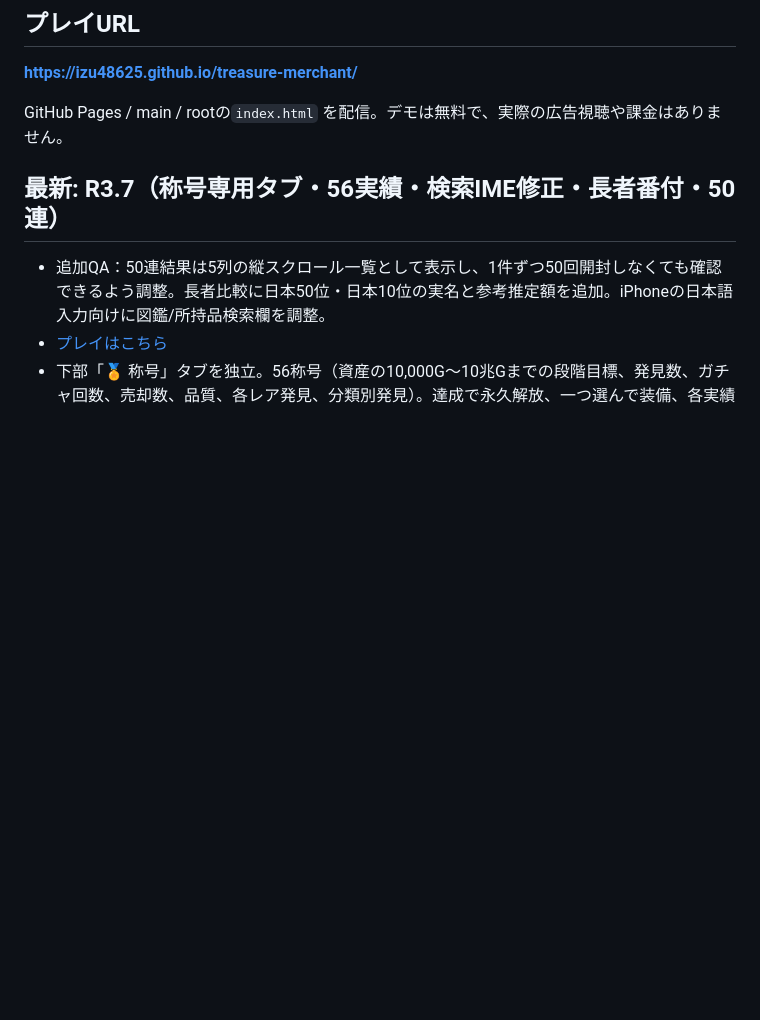
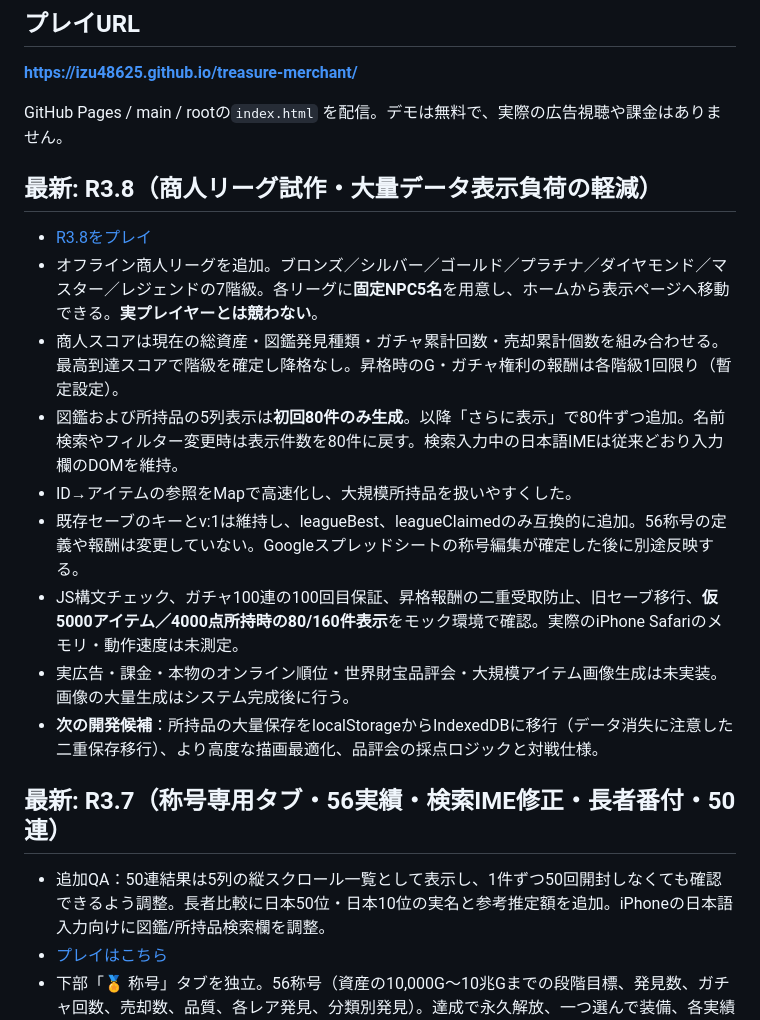
Before and after one commit to izu48625/treasure-merchant, a Markdown page: README.md, the part around the change. GitHub-like rendering; blank space fills up the shorter version.

Commit message:
Docs: R3.8 offline merchant league and batch-rendered inventory QA

```diff
--- a/README.md
+++ b/README.md
@@ -6,6 +6,17 @@ iPhone Safariを主対象とした財宝収集・相場・売却ゲームのWeb
 **https://izu48625.github.io/treasure-merchant/**
 
 GitHub Pages / main / rootの`index.html` を配信。デモは無料で、実際の広告視聴や課金はありません。
+
+## 最新: R3.8（商人リーグ試作・大量データ表示負荷の軽減）
+- [R3.8をプレイ](https://izu48625.github.io/treasure-merchant/?v=R3.8-89975ae)
+- オフライン商人リーグを追加。ブロンズ／シルバー／ゴールド／プラチナ／ダイヤモンド／マスター／レジェンドの7階級。各リーグに**固定NPC5名**を用意し、ホームから表示ページへ移動できる。**実プレイヤーとは競わない**。
+- 商人スコアは現在の総資産・図鑑発見種類・ガチャ累計回数・売却累計個数を組み合わせる。最高到達スコアで階級を確定し降格なし。昇格時のG・ガチャ権利の報酬は各階級1回限り（暫定設定）。
+- 図鑑および所持品の5列表示は**初回80件のみ生成**。以降「さらに表示」で80件ずつ追加。名前検索やフィルター変更時は表示件数を80件に戻す。検索入力中の日本語IMEは従来どおり入力欄のDOMを維持。
+- ID→アイテムの参照をMapで高速化し、大規模所持品を扱いやすくした。
+- 既存セーブのキーとv:1は維持し、leagueBest、leagueClaimedのみ互換的に追加。56称号の定義や報酬は変更していない。Googleスプレッドシートの称号編集が確定した後に別途反映する。
+- JS構文チェック、ガチャ100連の100回目保証、昇格報酬の二重受取防止、旧セーブ移行、**仮5000アイテム／4000点所持時の80/160件表示**をモック環境で確認。実際のiPhone Safariのメモリ・動作速度は未測定。
+- 実広告・課金・本物のオンライン順位・世界財宝品評会・大規模アイテム画像生成は未実装。画像の大量生成はシステム完成後に行う。
+- **次の開発候補**：所持品の大量保存をlocalStorageからIndexedDBに移行（データ消失に注意した二重保存移行）、より高度な描画最適化、品評会の採点ロジックと対戦仕様。
 
 ## 最新: R3.7（称号専用タブ・56実績・検索IME修正・長者番付・50連）
 - 追加QA：50連結果は5列の縦スクロール一覧として表示し、1件ずつ50回開封しなくても確認できるよう調整。長者比較に日本50位・日本10位の実名と参考推定額を追加。iPhoneの日本語入力向けに図鑑/所持品検索欄を調整。
```
